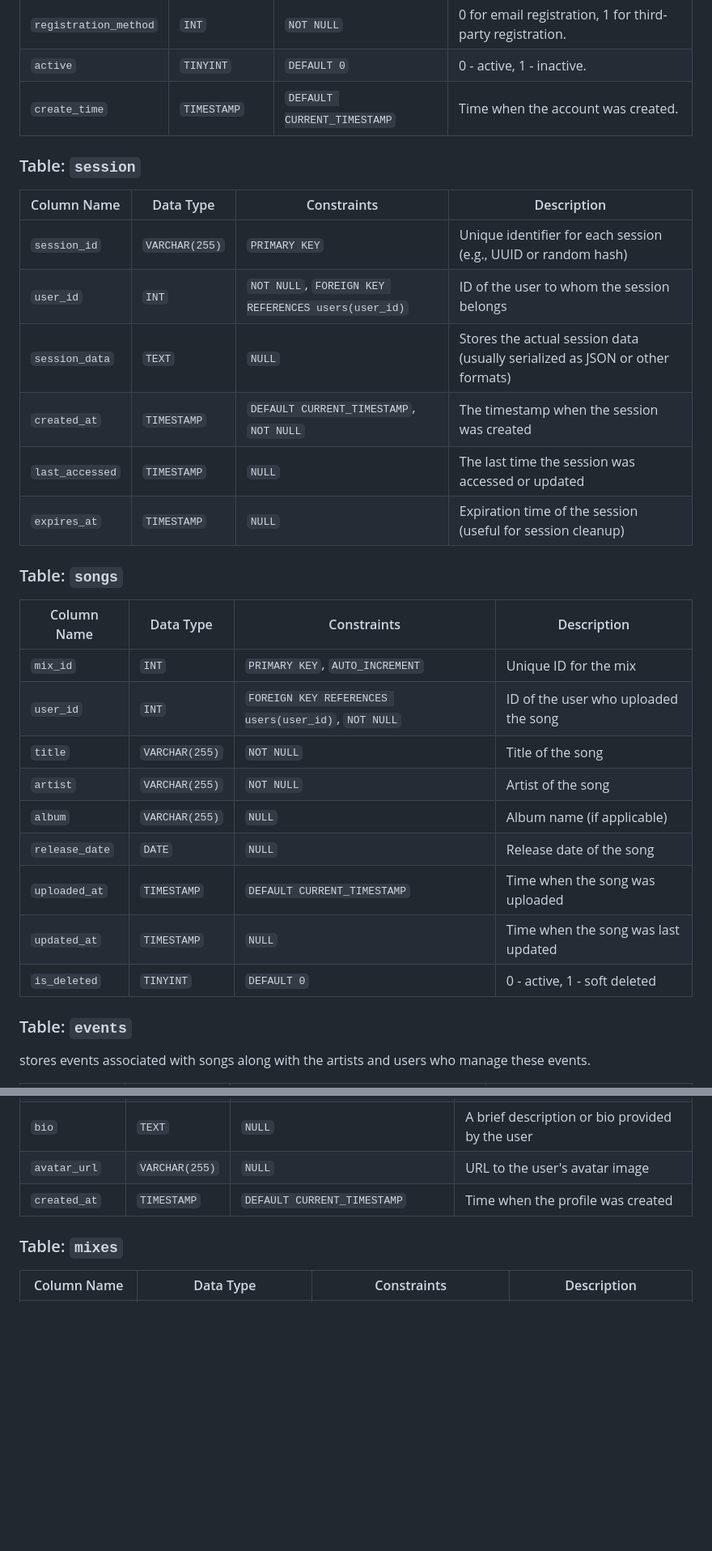
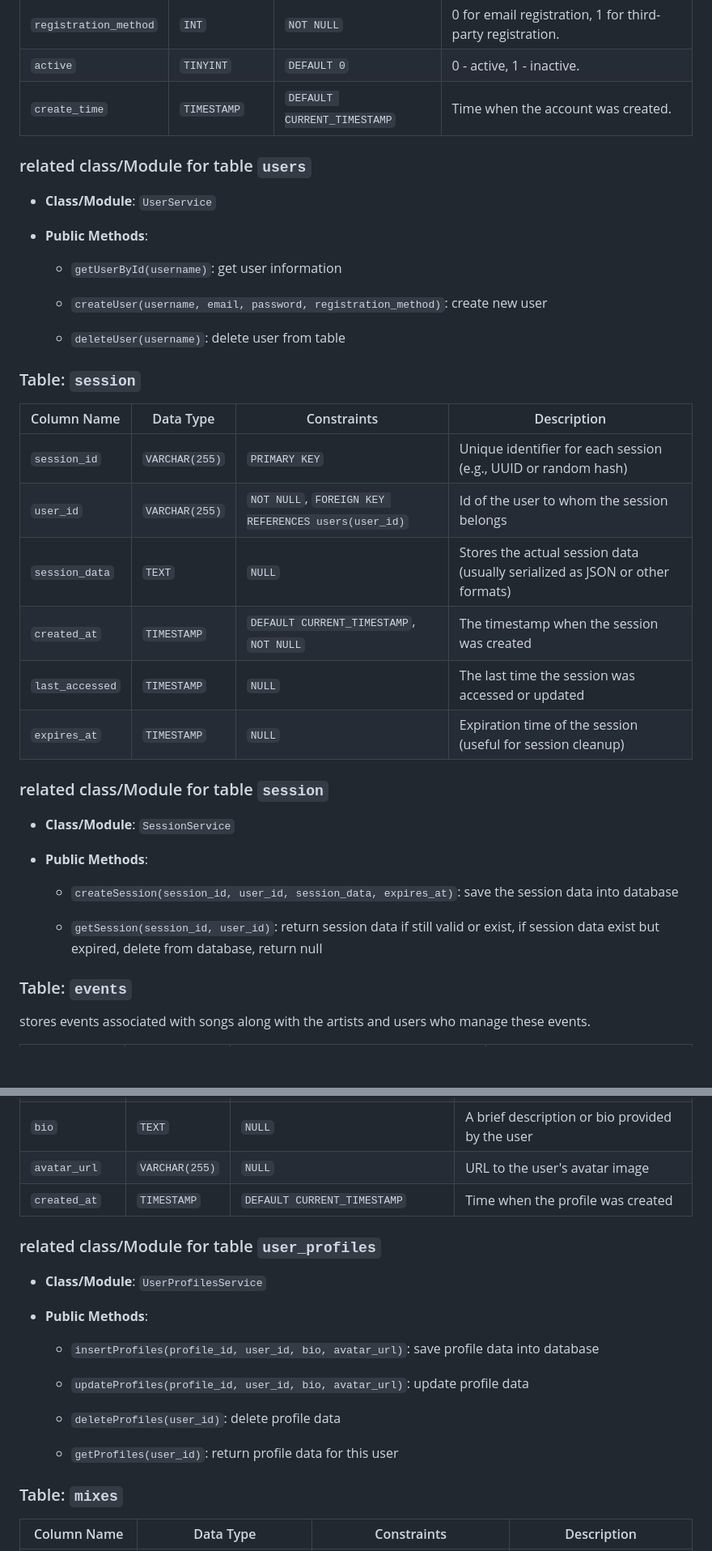
Before and after one commit to johnsfarrell/djmixes, a Markdown page: table.md, 2 parts joined by grey strips. Shown at 81% size. Drawn GitHub-style; blank space fills up the shorter version.

Commit message:
with class/module and interface added

```diff
--- a/table.md
+++ b/table.md
@@ -10,35 +13,38 @@
 | `active`            | `TINYINT`      | `DEFAULT 0`                                      | 0 - active, 1 - inactive.                        |
 | `create_time`       | `TIMESTAMP`    | `DEFAULT CURRENT_TIMESTAMP`                      | Time when the account was created.               |
 
+### related class/Module for table `users` ###
+
+- **Class/Module**: `UserService`
+
+- **Public Methods**:
+
+  - `getUserById(username)`: get user information
+
+  - `createUser(username, email, password, registration_method)`: create new user
+
+  - `deleteUser(username)`: delete user from table
 
 ### Table: `session` ###
-
 
 | Column Name    | Data Type      | Constraints                                      | Description                                    |
 |----------------|----------------|-------------------------------------------------|------------------------------------------------|
 | `session_id`   | `VARCHAR(255)` | `PRIMARY KEY`                                    | Unique identifier for each session (e.g., UUID or random hash) |
-| `user_id`      | `INT`          | `NOT NULL`, `FOREIGN KEY REFERENCES users(user_id)` | ID of the user to whom the session belongs      |
+| `user_id`      | `VARCHAR(255)`          | `NOT NULL`, `FOREIGN KEY REFERENCES users(user_id)` | Id of the user to whom the session belongs      |
 | `session_data` | `TEXT`         | `NULL`                                           | Stores the actual session data (usually serialized as JSON or other formats) |
 | `created_at`   | `TIMESTAMP`    | `DEFAULT CURRENT_TIMESTAMP`, `NOT NULL`          | The timestamp when the session was created      |
 | `last_accessed`| `TIMESTAMP`    | `NULL`                                           | The last time the session was accessed or updated |
 | `expires_at`   | `TIMESTAMP`    | `NULL`                                           | Expiration time of the session (useful for session cleanup) |
 
+### related class/Module for table `session` ###
 
-### Table: `songs` ###
+- **Class/Module**: `SessionService`
 
+- **Public Methods**:
 
-| Column Name     | Data Type      | Constraints                       | Description                          |
-|------------------|----------------|-----------------------------------|--------------------------------------|
-| `mix_id`        | `INT`          | `PRIMARY KEY`, `AUTO_INCREMENT`   | Unique ID for the mix               |
-| `user_id`        | `INT`          | `FOREIGN KEY REFERENCES users(user_id)`, `NOT NULL` | ID of the user who uploaded the song |
-| `title`          | `VARCHAR(255)` | `NOT NULL`                        | Title of the song                    |
-| `artist`         | `VARCHAR(255)` | `NOT NULL`                        | Artist of the song                   |
-| `album`          | `VARCHAR(255)` | `NULL`                            | Album name (if applicable)           |
-| `release_date`   | `DATE`         | `NULL`                            | Release date of the song             |
-| `uploaded_at`    | `TIMESTAMP`    | `DEFAULT CURRENT_TIMESTAMP`       | Time when the song was uploaded      |
-| `updated_at`     | `TIMESTAMP`    | `NULL`                            | Time when the song was last updated   |
-| `is_deleted`     | `TINYINT`      | `DEFAULT 0`                       | 0 - active, 1 - soft deleted         |
+  - `createSession(session_id, user_id, session_data, expires_at)`: save the session data into database
 
+  - `getSession(session_id, user_id)`: return session data if still valid or exist, if session data exist but expired, delete from database, return null
 
 ### Table: `events` ###
 
@@ -67,9 +87,21 @@ detailed profile information for each user.
 | `avatar_url`| `VARCHAR(255)` | `NULL`                            | URL to the user's avatar image                   |
 | `created_at`| `TIMESTAMP`    | `DEFAULT CURRENT_TIMESTAMP`       | Time when the profile was created                 |
 
+### related class/Module for table `user_profiles` ###
+
+- **Class/Module**: `UserProfilesService`
+
+- **Public Methods**:
+
+  - `insertProfiles(profile_id, user_id, bio, avatar_url)`: save profile data into database
+
+  - `updateProfiles(profile_id, user_id, bio, avatar_url)`: update profile data
+
+  - `deleteProfiles(user_id)`: delete profile data
+
+  - `getProfiles(user_id)`: return profile data for this user
 
 ### Table: `mixes` ###
-
 
 | Column Name      | Data Type         | Constraints                                      | Description                                                   |
 |------------------|-------------------|--------------------------------------------------|---------------------------------------------------------------|
```
Also changed, not shown: other parts of table.md (+61 -3 lines).
